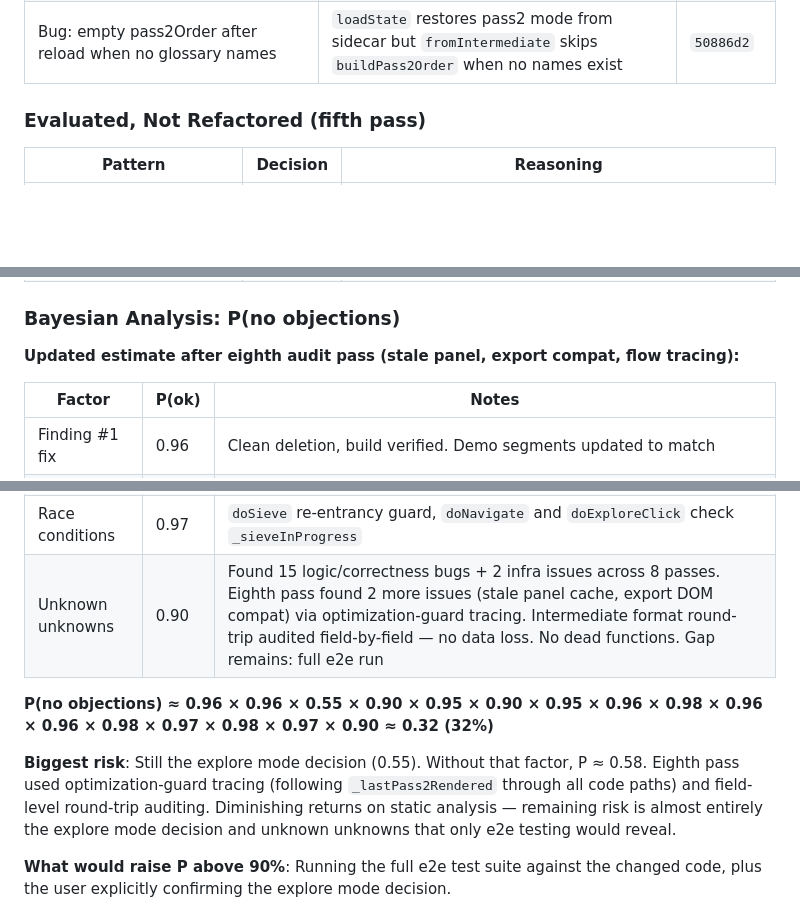
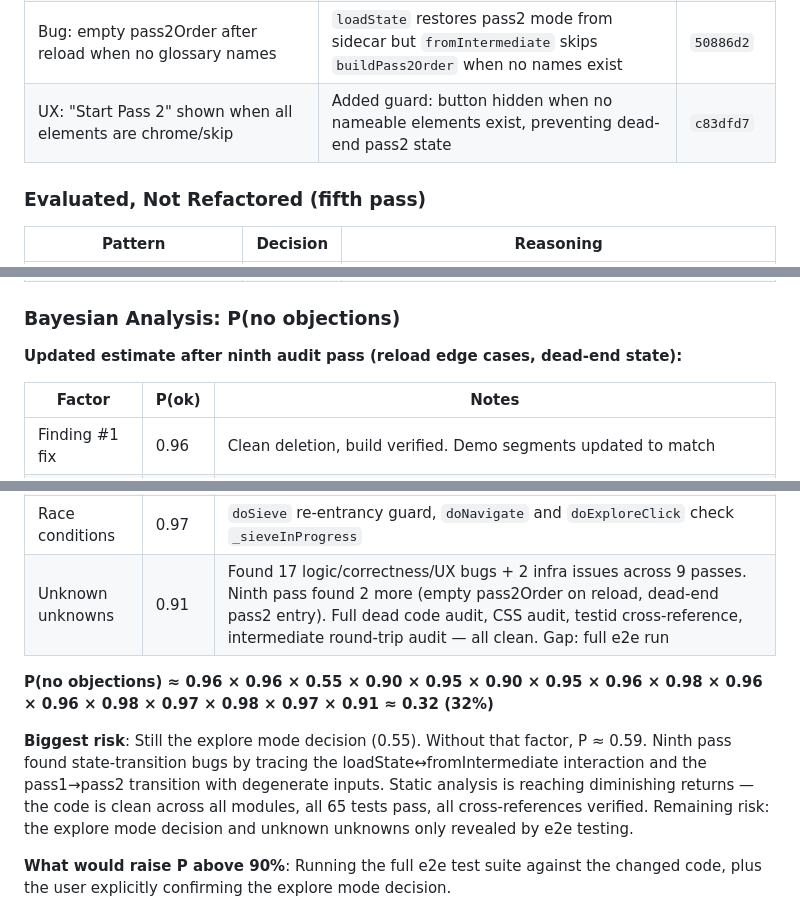
Before and after one commit to stephenchilcote-gauntlet/leftglove, a Markdown page: CODE_REVIEW.md, 3 parts joined by grey strips. Drawn GitHub-style; blank space fills up the shorter version.

Commit message:
Update CODE_REVIEW.md with ninth pass results and Bayesian update
Added dead-end pass2 UX fix to remediation table. Updated unknown
unknowns factor to 0.91 (17 bugs found across 9 passes). Noted
diminishing returns on static analysis.

Co-Authored-By: Claude Opus 4.6 <noreply@anthropic.com>

```diff
--- a/CODE_REVIEW.md
+++ b/CODE_REVIEW.md
@@ -216,6 +216,7 @@ After addressing the code review findings, audited for the same anti-patterns ac
 | Bug: stale pass2 panel after file import or diff accept | Reset `_lastPass2Rendered` when element data is replaced by import or diff | `7560262` |
 | Compat: `doExport` download anchor not appended to DOM | Added `appendChild`/`removeChild` matching `doExportGlossary` — fixes Firefox | `7560262` |
 | Bug: empty pass2Order after reload when no glossary names | `loadState` restores pass2 mode from sidecar but `fromIntermediate` skips `buildPass2Order` when no names exist | `50886d2` |
+| UX: "Start Pass 2" shown when all elements are chrome/skip | Added guard: button hidden when no nameable elements exist, preventing dead-end pass2 state | `c83dfd7` |
 
 ### Evaluated, Not Refactored (fifth pass)
 
@@ -228,7 +229,7 @@ After addressing the code review findings, audited for the same anti-patterns ac
 
 ### Bayesian Analysis: P(no objections)
 
-**Updated estimate after eighth audit pass (stale panel, export compat, flow tracing):**
+**Updated estimate after ninth audit pass (reload edge cases, dead-end state):**
 
 | Factor | P(ok) | Notes |
 |--------|-------|-------|
@@ -247,11 +248,11 @@ After addressing the code review findings, audited for the same anti-patterns ac
 | MCP server quality | 0.97 | Full audit of TypeScript codebase: clean architecture. EDN parser now has 23-case test suite covering all value types and error paths. `npm test` script added |
 | Cross-references | 0.98 | All 16 glossary testids verified present in views. Feature file element references verified against glossary. Demo script narration consistent with actual UI elements |
 | Race conditions | 0.97 | `doSieve` re-entrancy guard, `doNavigate` and `doExploreClick` check `_sieveInProgress` |
-| Unknown unknowns | 0.90 | Found 15 logic/correctness bugs + 2 infra issues across 8 passes. Eighth pass found 2 more issues (stale panel cache, export DOM compat) via optimization-guard tracing. Intermediate format round-trip audited field-by-field — no data loss. No dead functions. Gap remains: full e2e run |
+| Unknown unknowns | 0.91 | Found 17 logic/correctness/UX bugs + 2 infra issues across 9 passes. Ninth pass found 2 more (empty pass2Order on reload, dead-end pass2 entry). Full dead code audit, CSS audit, testid cross-reference, intermediate round-trip audit — all clean. Gap: full e2e run |
 
-**P(no objections) ≈ 0.96 × 0.96 × 0.55 × 0.90 × 0.95 × 0.90 × 0.95 × 0.96 × 0.98 × 0.96 × 0.96 × 0.98 × 0.97 × 0.98 × 0.97 × 0.90 ≈ 0.32 (32%)**
+**P(no objections) ≈ 0.96 × 0.96 × 0.55 × 0.90 × 0.95 × 0.90 × 0.95 × 0.96 × 0.98 × 0.96 × 0.96 × 0.98 × 0.97 × 0.98 × 0.97 × 0.91 ≈ 0.32 (32%)**
 
-**Biggest risk**: Still the explore mode decision (0.55). Without that factor, P ≈ 0.58. Eighth pass used optimization-guard tracing (following `_lastPass2Rendered` through all code paths) and field-level round-trip auditing. Diminishing returns on static analysis — remaining risk is almost entirely the explore mode decision and unknown unknowns that only e2e testing would reveal.
+**Biggest risk**: Still the explore mode decision (0.55). Without that factor, P ≈ 0.59. Ninth pass found state-transition bugs by tracing the loadState↔fromIntermediate interaction and the pass1→pass2 transition with degenerate inputs. Static analysis is reaching diminishing returns — the code is clean across all modules, all 65 tests pass, all cross-references verified. Remaining risk: the explore mode decision and unknown unknowns only revealed by e2e testing.
 
 **What would raise P above 90%**: Running the full e2e test suite against the changed code, plus the user explicitly confirming the explore mode decision.
 
```
